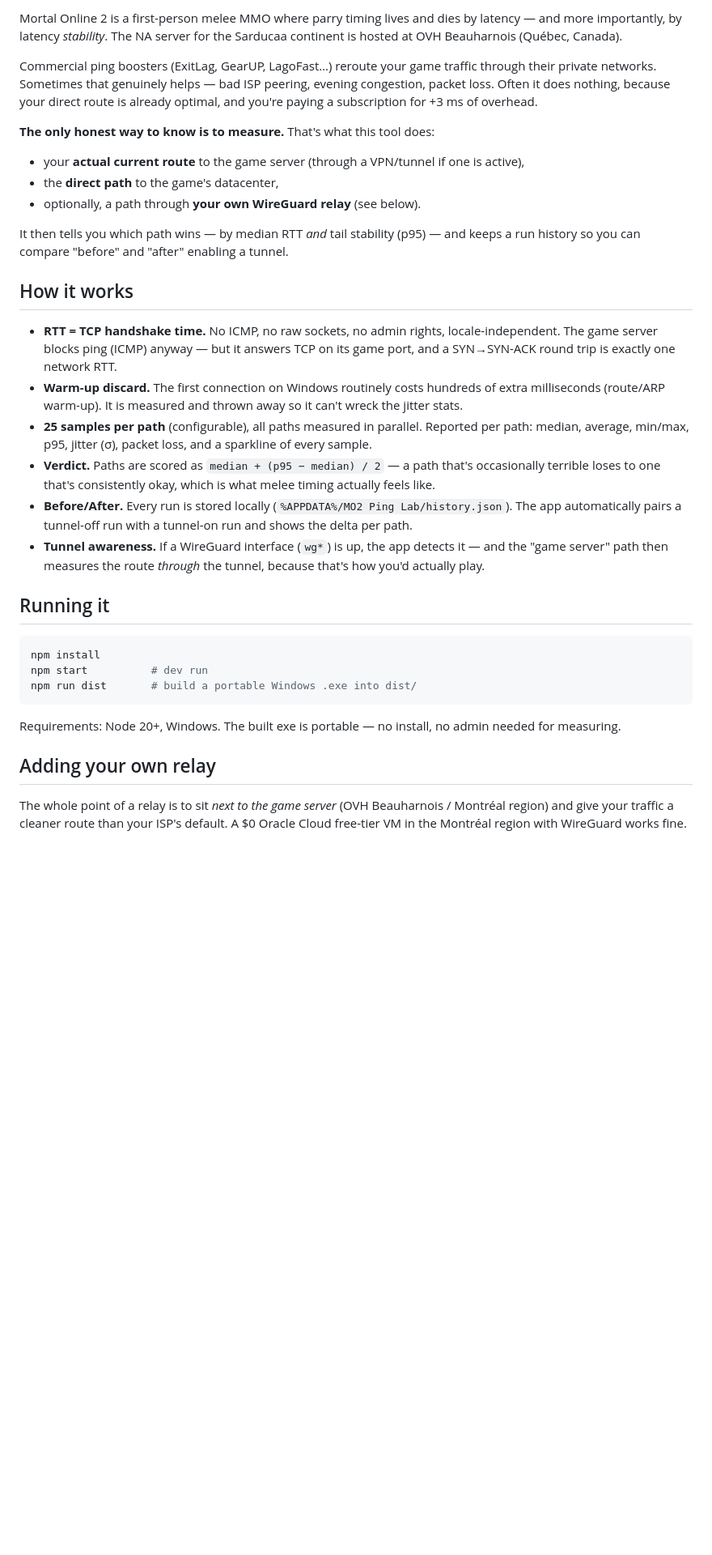
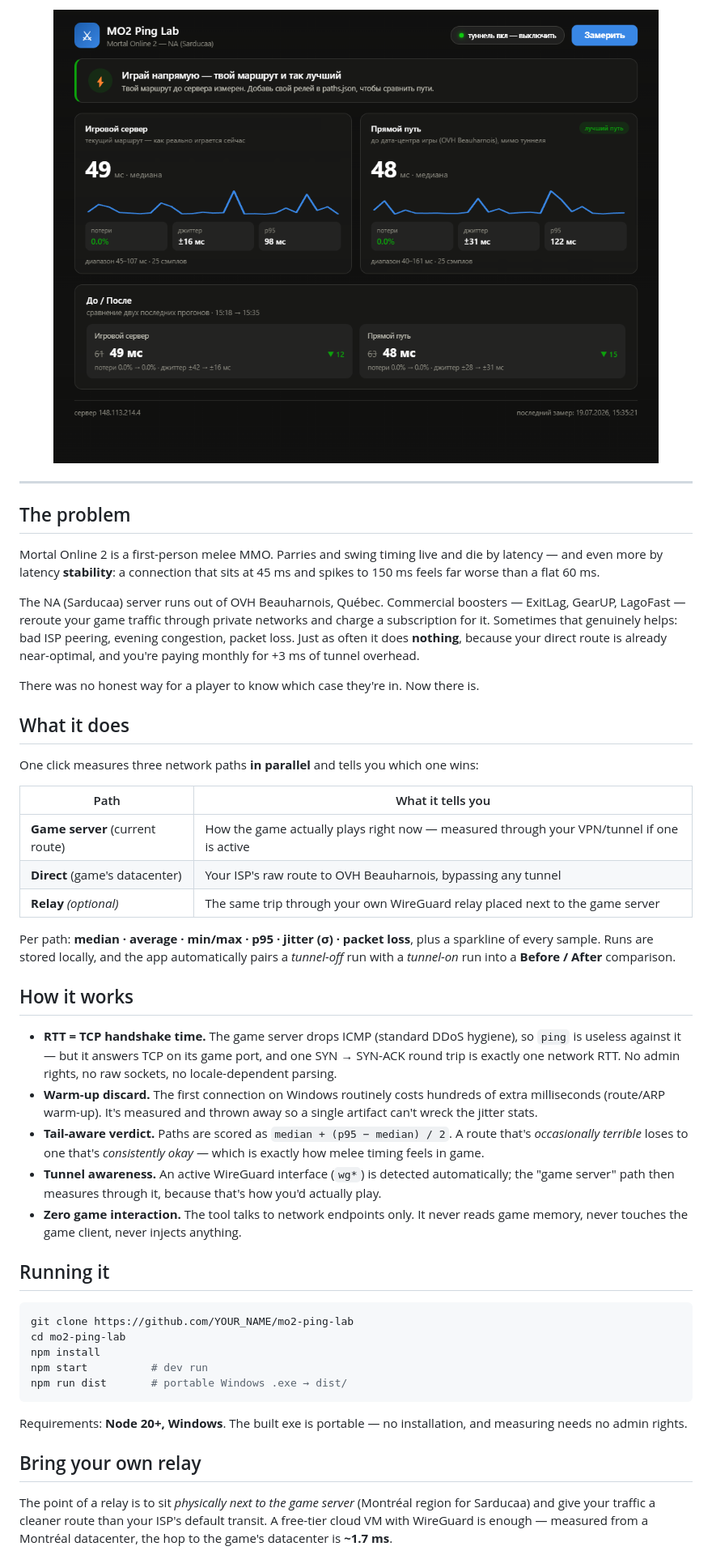
Before and after one commit to Favoritchannel/mo2-ping-lab, a Markdown page: README.md, the part around one of its changes. Shown at 81% size. Drawn GitHub-style; pictures changed too: docs/screenshot.png (added); blank space fills up the shorter version.

Commit message:
Polish README for public release, add screenshot
Co-Authored-By: Claude Fable 5 <noreply@anthropic.com>

````diff
--- a/README.md
+++ b/README.md
@@ -9,36 +12,51 @@
 
-Mortal Online 2 is a first-person melee MMO where parry timing lives and dies by latency — and more importantly, by latency *stability*. The NA server for the Sarducaa continent is hosted at OVH Beauharnois (Québec, Canada).
+<img src="docs/screenshot.png" alt="MO2 Ping Lab — path comparison dashboard" width="850">
 
-Commercial ping boosters (ExitLag, GearUP, LagoFast…) reroute your game traffic through their private networks. Sometimes that genuinely helps — bad ISP peering, evening congestion, packet loss. Often it does nothing, because your direct route is already optimal, and you're paying a subscription for +3 ms of overhead.
+</div>
 
-**The only honest way to know is to measure.** That's what this tool does:
+---
 
-- your **actual current route** to the game server (through a VPN/tunnel if one is active),
-- the **direct path** to the game's datacenter,
-- optionally, a path through **your own WireGuard relay** (see below).
+## The problem
 
-It then tells you which path wins — by median RTT *and* tail stability (p95) — and keeps a run history so you can compare "before" and "after" enabling a tunnel.
+Mortal Online 2 is a first-person melee MMO. Parries and swing timing live and die by latency — and even more by latency **stability**: a connection that sits at 45 ms and spikes to 150 ms feels far worse than a flat 60 ms.
+
+The NA (Sarducaa) server runs out of OVH Beauharnois, Québec. Commercial boosters — ExitLag, GearUP, LagoFast — reroute your game traffic through private networks and charge a subscription for it. Sometimes that genuinely helps: bad ISP peering, evening congestion, packet loss. Just as often it does **nothing**, because your direct route is already near-optimal, and you're paying monthly for +3 ms of tunnel overhead.
+
+There was no honest way for a player to know which case they're in. Now there is.
+
+## What it does
+
+One click measures three network paths **in parallel** and tells you which one wins:
+
+| Path | What it tells you |
+|---|---|
+| **Game server** (current route) | How the game actually plays right now — measured through your VPN/tunnel if one is active |
+| **Direct** (game's datacenter) | Your ISP's raw route to OVH Beauharnois, bypassing any tunnel |
+| **Relay** *(optional)* | The same trip through your own WireGuard relay placed next to the game server |
+
+Per path: **median · average · min/max · p95 · jitter (σ) · packet loss**, plus a sparkline of every sample. Runs are stored locally, and the app automatically pairs a *tunnel-off* run with a *tunnel-on* run into a **Before / After** comparison.
 
 ## How it works
 
-- **RTT = TCP handshake time.** No ICMP, no raw sockets, no admin rights, locale-independent. The game server blocks ping (ICMP) anyway — but it answers TCP on its game port, and a SYN→SYN-ACK round trip is exactly one network RTT.
-- **Warm-up discard.** The first connection on Windows routinely costs hundreds of extra milliseconds (route/ARP warm-up). It is measured and thrown away so it can't wreck the jitter stats.
-- **25 samples per path** (configurable), all paths measured in parallel. Reported per path: median, average, min/max, p95, jitter (σ), packet loss, and a sparkline of every sample.
-- **Verdict.** Paths are scored as `median + (p95 − median) / 2` — a path that's occasionally terrible loses to one that's consistently okay, which is what melee timing actually feels like.
-- **Before/After.** Every run is stored locally (`%APPDATA%/MO2 Ping Lab/history.json`). The app automatically pairs a tunnel-off run with a tunnel-on run and shows the delta per path.
-- **Tunnel awareness.** If a WireGuard interface (`wg*`) is up, the app detects it — and the "game server" path then measures the route *through* the tunnel, because that's how you'd actually play.
+- **RTT = TCP handshake time.** The game server drops ICMP (standard DDoS hygiene), so `ping` is useless against it — but it answers TCP on its game port, and one SYN → SYN-ACK round trip is exactly one network RTT. No admin rights, no raw sockets, no locale-dependent parsing.
+- **Warm-up discard.** The first connection on Windows routinely costs hundreds of extra milliseconds (route/ARP warm-up). It's measured and thrown away so a single artifact can't wreck the jitter stats.
+- **Tail-aware verdict.** Paths are scored as `median + (p95 − median) / 2`. A route that's *occasionally terrible* loses to one that's *consistently okay* — which is exactly how melee timing feels in game.
+- **Tunnel awareness.** An active WireGuard interface (`wg*`) is detected automatically; the "game server" path then measures through it, because that's how you'd actually play.
+- **Zero game interaction.** The tool talks to network endpoints only. It never reads game memory, never touches the game client, never injects anything.
 
 ## Running it
 
 ```bash
+git clone https://github.com/YOUR_NAME/mo2-ping-lab
+cd mo2-ping-lab
 npm install
 npm start          # dev run
-npm run dist       # build a portable Windows .exe into dist/
+npm run dist       # portable Windows .exe → dist/
 ```
 
-Requirements: Node 20+, Windows. The built exe is portable — no install, no admin needed for measuring.
+Requirements: **Node 20+, Windows**. The built exe is portable — no installation, and measuring needs no admin rights.
 
-## Adding your own relay
+## Bring your own relay
 
-The whole point of a relay is to sit *next to the game server* (OVH Beauharnois / Montréal region) and give your traffic a cleaner route than your ISP's default. A $0 Oracle Cloud free-tier VM in the Montréal region with WireGuard works fine.
+The point of a relay is to sit *physically next to the game server* (Montréal region for Sarducaa) and give your traffic a cleaner route than your ISP's default transit. A free-tier cloud VM with WireGuard is enough — measured from a Montréal datacenter, the hop to the game's datacenter is **~1.7 ms**.
 
````
Also changed, not shown: other parts of README.md (+26 -16 lines).
